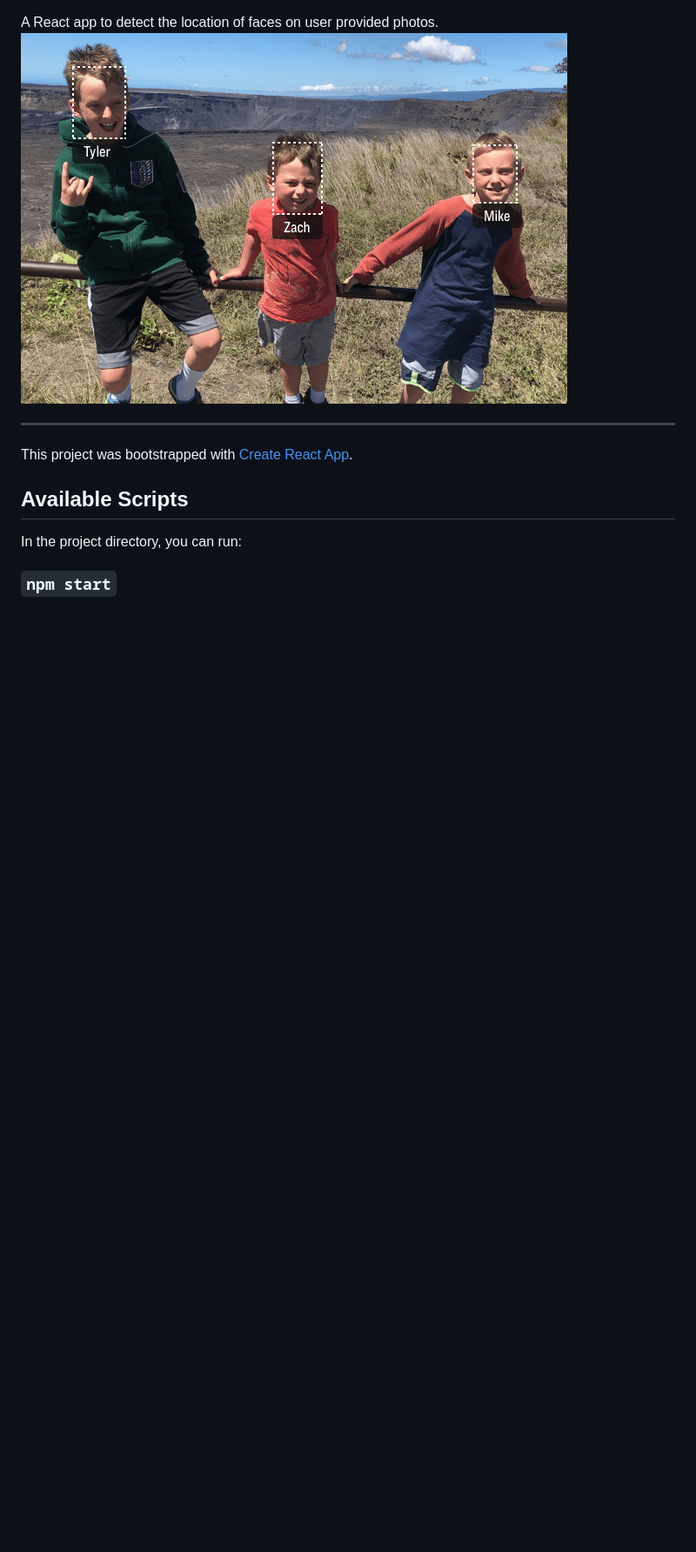
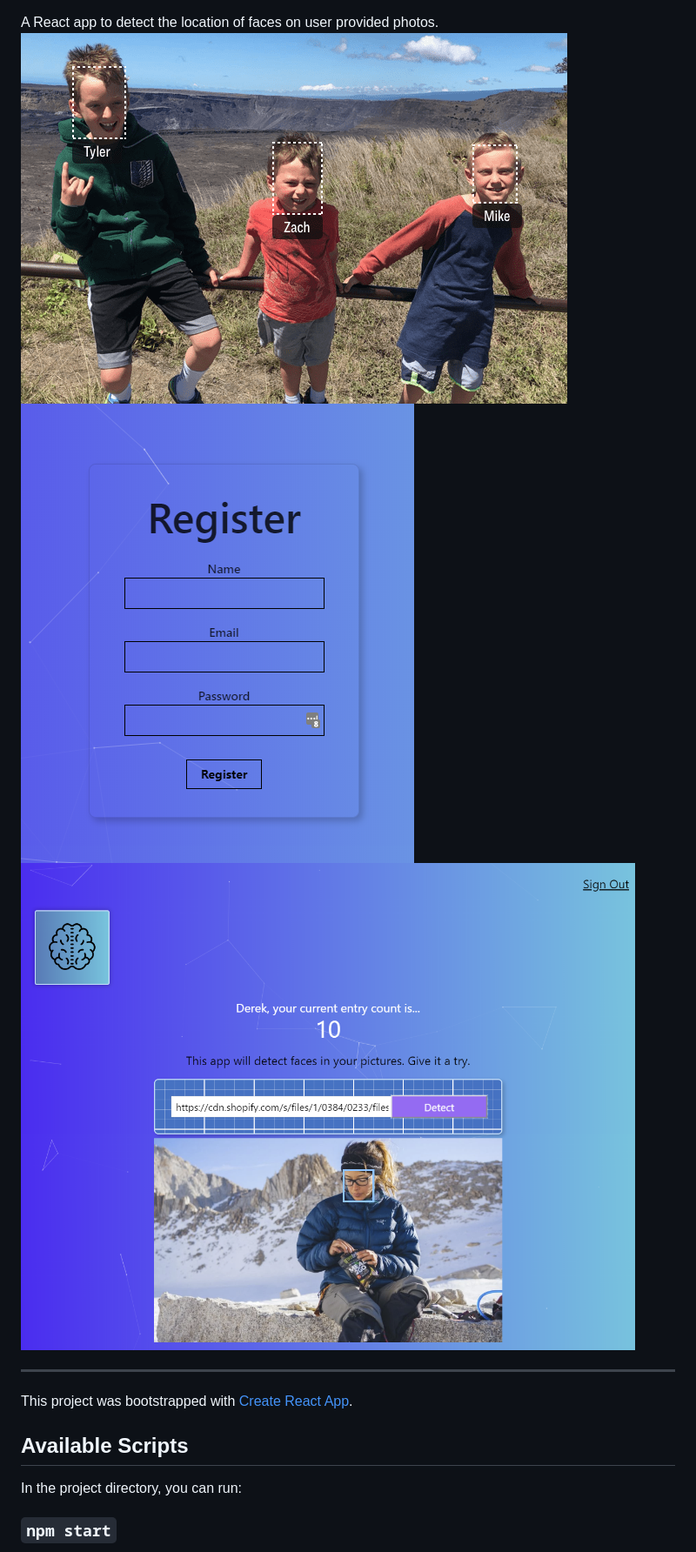
Before and after one commit to Cyph3r/facerecognition, a Markdown page: README.md, the part around the change. Shown at 87% size. Rendered like a GitHub page; pictures changed too: imgApp.png (added), imgRegister.png (added); blank space fills up the shorter version.

```diff
--- a/README.md
+++ b/README.md
@@ -1,5 +1,7 @@
 A React app to detect the location of faces on user provided photos.
-![Facial Recognition](README-Image.png)
+![Facial Recognition](imgExample.png)
+![Facial Recognition](imgRegister.png)
+![Facial Recognition](imgApp.png)
 
 ---
 
```
Also changed, not shown: imgExample.png (renamed from README-Image.png), 15 other files.
